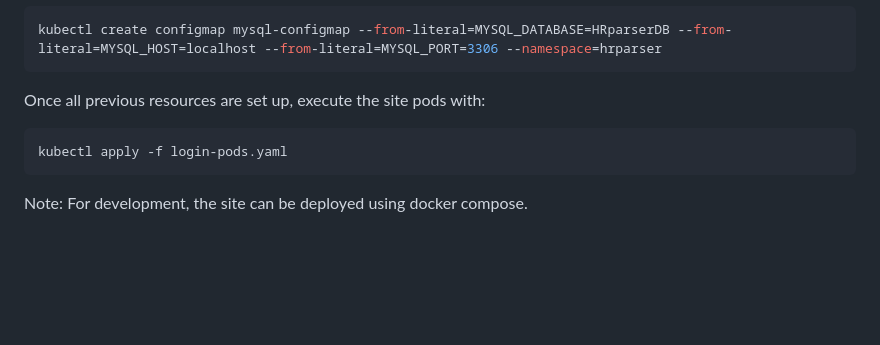
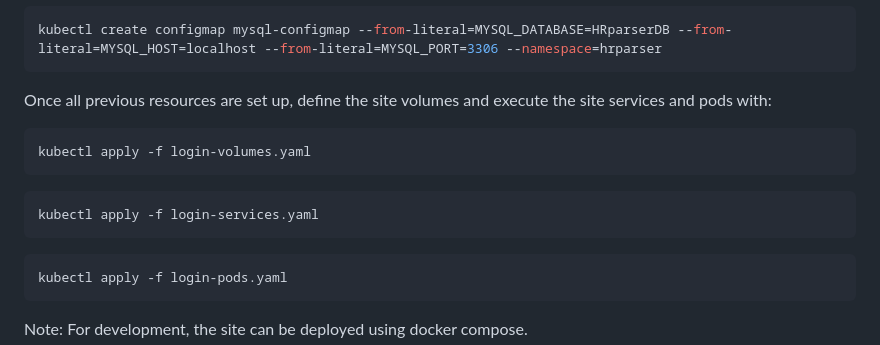
Before and after one commit to JoelRuizRojas/HRparser, a Markdown page: README.md, the part around the change. Drawn GitHub-style; blank space fills up the shorter version.

Commit message:
README.md specification modified to include the definition of the site services and volumes.

````diff
--- a/README.md
+++ b/README.md
@@ -83,7 +83,15 @@ kubectl create secret generic mysql-secret --from-literal=MYSQL_ROOT_USER=root -
 kubectl create configmap mysql-configmap --from-literal=MYSQL_DATABASE=HRparserDB --from-literal=MYSQL_HOST=localhost --from-literal=MYSQL_PORT=3306 --namespace=hrparser
 ```
 
-Once all previous resources are set up, execute the site pods with:
+Once all previous resources are set up, define the site volumes and execute the site services and pods with:
+
+```bash
+kubectl apply -f login-volumes.yaml
+```
+
+```bash
+kubectl apply -f login-services.yaml
+```
 
 ```bash
 kubectl apply -f login-pods.yaml
````
